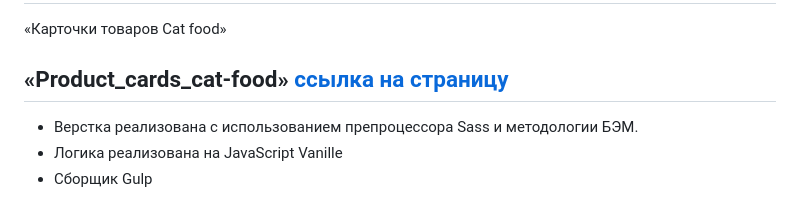
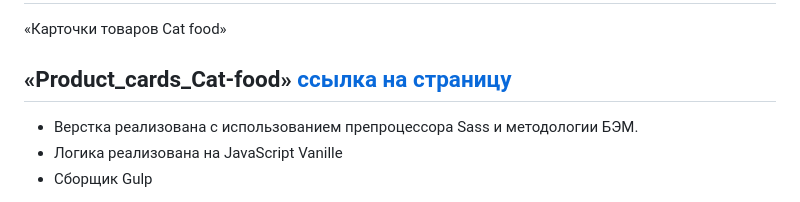
Before and after one commit to nfdmitry/Product-cards-Cats-food, a Markdown page: README.md, the part around the change. Rendered like a GitHub page.

```diff
--- a/README.md
+++ b/README.md
@@ -1,7 +1,7 @@
 # «Карточки товаров Cat food»
 
 «Карточки товаров Cat food»
-## «Product_cards_cat-food» [ссылка на страницу]()
+## «Product_cards_Сat-food» [ссылка на страницу]()
 
 - Верстка реализована c использованием препроцессора Sass и методологии БЭМ.
 - Логика реализована на JavaScript Vanille
```
